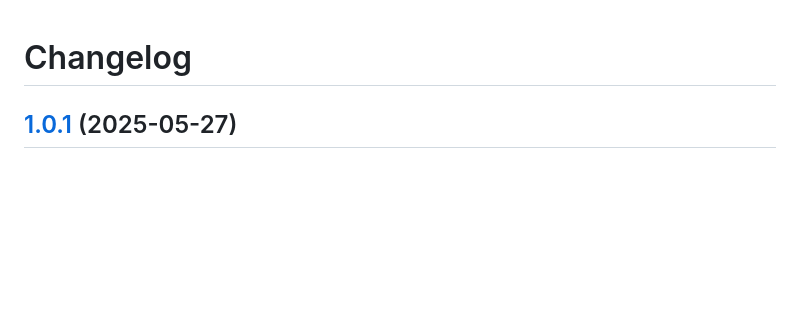
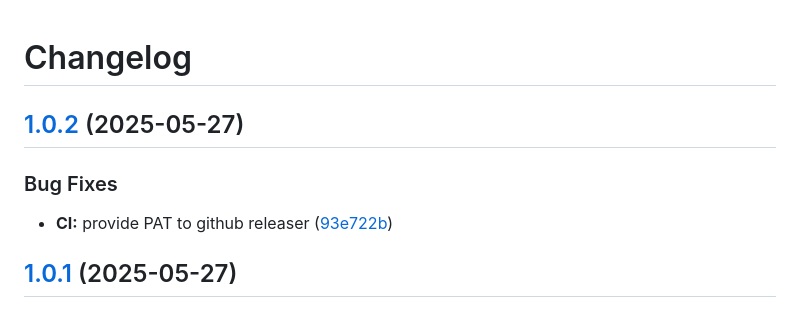
Before and after one commit to meysam81/blog-with-postmark-inbound, a Markdown page: CHANGELOG.md, the part around the change. Rendered like a GitHub page; blank space fills up the shorter version.

Commit message:
chore(main): release 1.0.2 (#9)
Co-authored-by: github-actions[bot] <41898282+github-actions[bot]@users.noreply.github.com>

```diff
--- a/CHANGELOG.md
+++ b/CHANGELOG.md
@@ -1,4 +1,11 @@
 # Changelog
+
+## [1.0.2](https://github.com/meysam81/tarzan/compare/v1.0.1...v1.0.2) (2025-05-27)
+
+
+### Bug Fixes
+
+* **CI:** provide PAT to github releaser ([93e722b](https://github.com/meysam81/tarzan/commit/93e722b564e60e16378edb4835bdf9b2d211b014))
 
 ## [1.0.1](https://github.com/meysam81/tarzan/compare/v1.0.0...v1.0.1) (2025-05-27)
 
```
